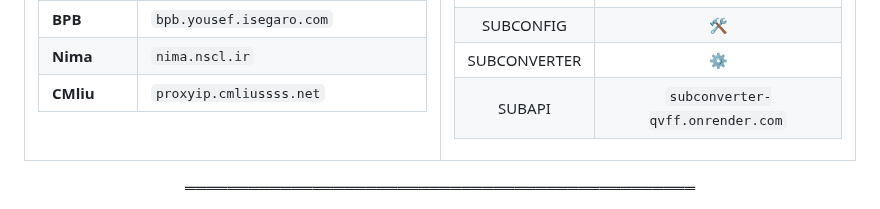
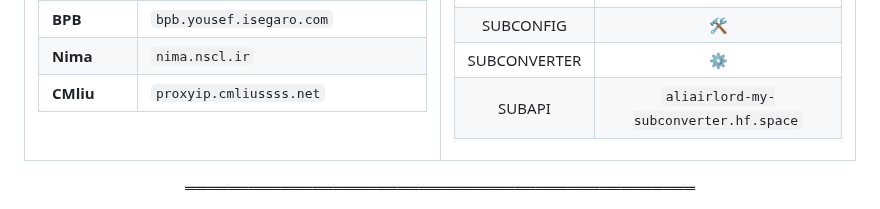
Before and after one commit to alireza-rasouli/VPN, a Markdown page: README.md, the part around the change. GitHub-like rendering.

```diff
--- a/README.md
+++ b/README.md
@@ -81,7 +81,7 @@
           </tr>
           <tr>
             <td align="center">SUBAPI</td>
-            <td align="center"><code>subconverter-qvff.onrender.com</code></td>
+            <td align="center"><code>aliairlord-my-subconverter.hf.space</code></td>
           </tr>
         </tbody>
       </table>
```
